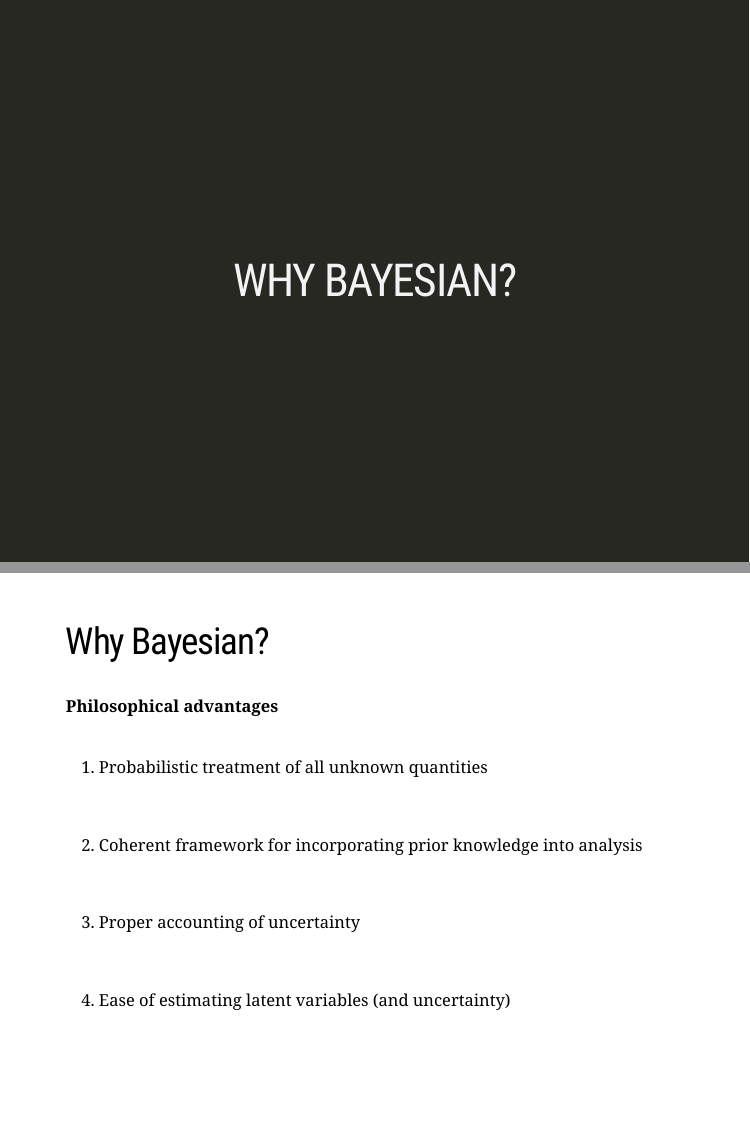
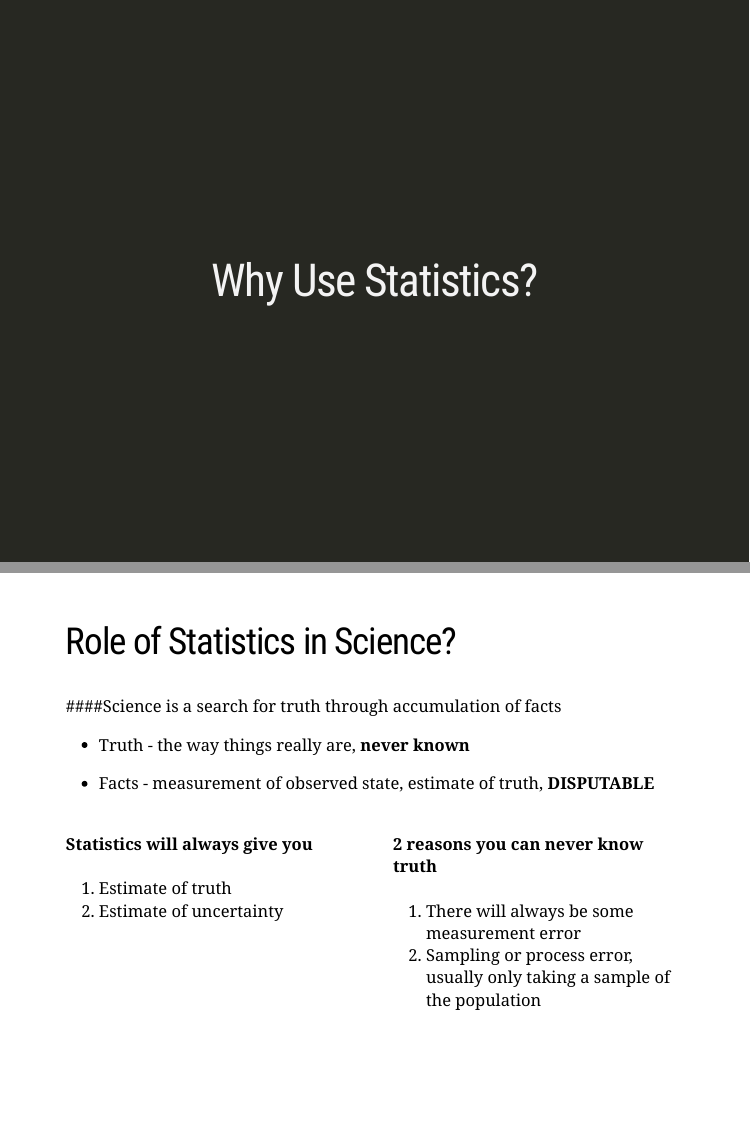
Before and after one commit to akeever2/wildlife-stats, an R Markdown document (docs/Lectures/Lecture0/Lecture0.Rmd): pages 5 and 6 of 15 before the commit and pages 4 and 5 of 14 after it, joined at a grey line. Rendered offline with R 4.5, knitr and Pandoc, with nearby package versions; the slides are laid out offline by our stand-in for remark.js, each with all of its steps uncovered, in fonts that may differ from those the slides ask for, and without slide numbers, shadows or browser add-ons; a font, style sheet, LaTeX package, included part or bibliography that could not be used is replaced or left out.

Commit message:
Adds partial slides for first lecture

```diff
--- a/docs/Lectures/Lecture0/Lecture0.Rmd
+++ b/docs/Lectures/Lecture0/Lecture0.Rmd
@@ -41,28 +43,32 @@ Refer to [syllabus](https://rushinglab.github.io/WILD6900/articles/syllabus.html
 ---
 class: inverse, center, middle
 
-# WHY BAYESIAN?
+# Why Use Statistics?
 
 ---
-## Why Bayesian?
+## Role of Statistics in Science?
 
-**Philosophical advantages**
-<br/>
+####Science is a search for truth through accumulation of facts
 --
-1) Probabilistic treatment of all unknown quantities
-<br/>
+- Truth - the way things really are, **never known**
+--
+- Facts - measurement of observed state, estimate of truth, **DISPUTABLE**
+--
 
+
+.pull-left[
+#### Statistics will always give you
+
+1) Estimate of truth
+2) Estimate of uncertainty
+]
 --
-2) Coherent framework for incorporating prior knowledge into analysis
-<br/>
+.pull-right[
+#### 2 reasons you can never know truth
 
---
-3) Proper accounting of uncertainty
-<br/>
-
---
-4) Ease of estimating latent variables (and uncertainty)
-
+1) There will always be some measurement error
+2) Sampling or process error, usually only taking a sample of the population
+]
 ---
 ## Why Bayesian?
 
```
Also changed, not shown: docs/Lectures/Lecture0/Lecture0.Rmd (14 more changed lines), 1 other file.
